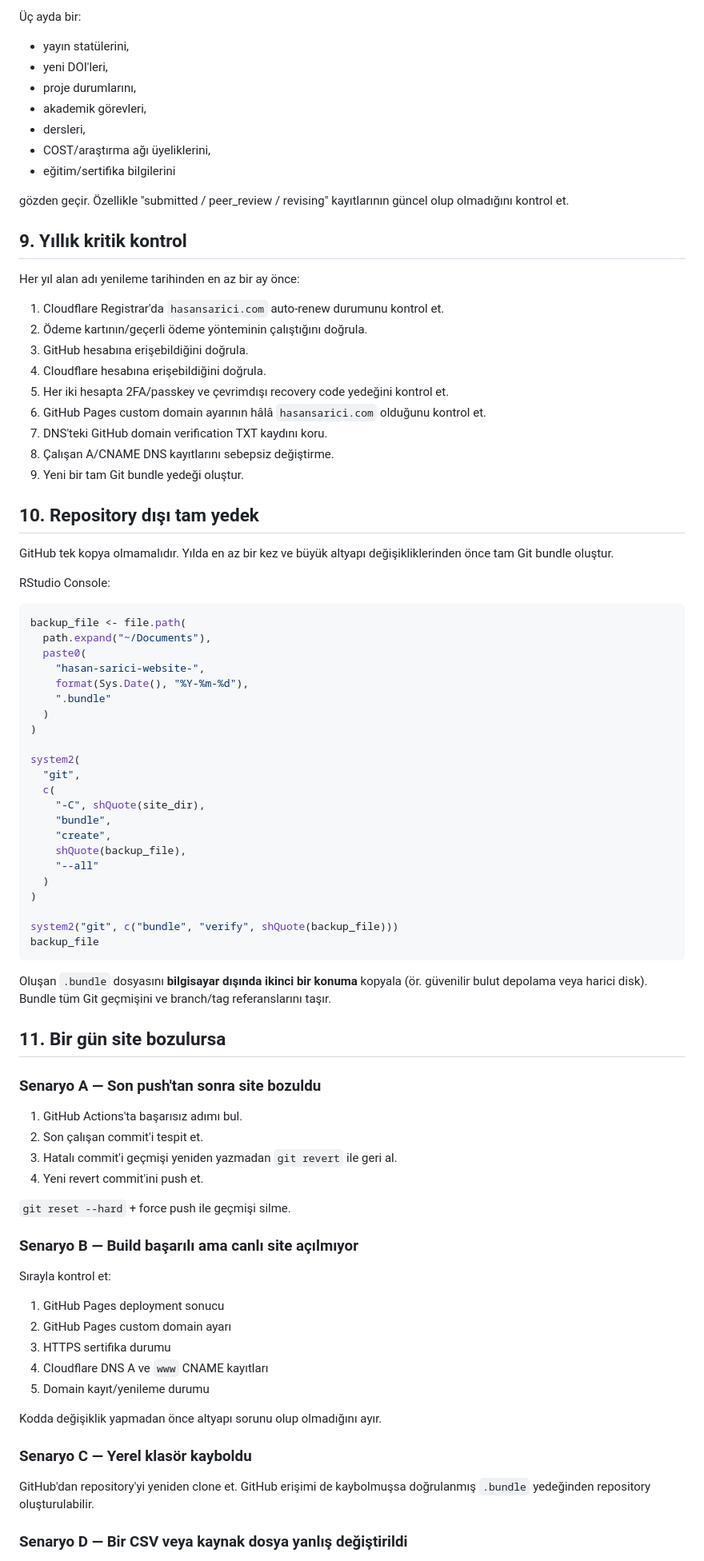
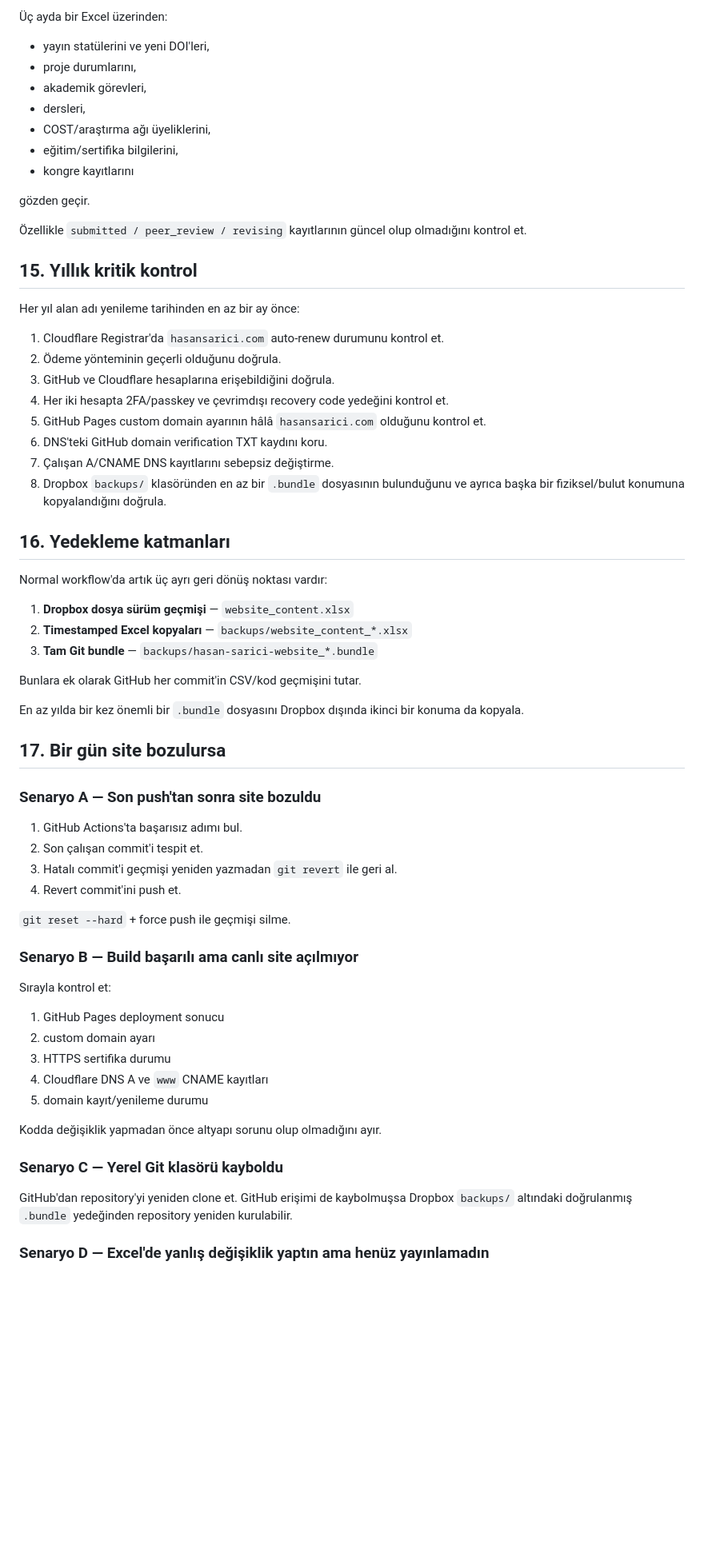
Before and after one commit to hasansarici3/hasan-sarici-website, a Markdown page: MAINTENANCE.md, the part around one of its changes. Shown at 80% size. GitHub-like rendering; blank space fills up the shorter version.

Commit message:
Make Dropbox workbook the routine maintenance interface

````diff
--- a/MAINTENANCE.md
+++ b/MAINTENANCE.md
@@ -169,71 +249,51 @@ Ayda bir:
 
-Üç ayda bir:
+Üç ayda bir Excel üzerinden:
 
-- yayın statülerini,
-- yeni DOI'leri,
+- yayın statülerini ve yeni DOI'leri,
 - proje durumlarını,
 - akademik görevleri,
 - dersleri,
 - COST/araştırma ağı üyeliklerini,
-- eğitim/sertifika bilgilerini
+- eğitim/sertifika bilgilerini,
+- kongre kayıtlarını
 
-gözden geçir. Özellikle "submitted / peer_review / revising" kayıtlarının güncel olup olmadığını kontrol et.
+gözden geçir.
 
-## 9. Yıllık kritik kontrol
+Özellikle `submitted / peer_review / revising` kayıtlarının güncel olup olmadığını kontrol et.
+
+## 15. Yıllık kritik kontrol
 
 Her yıl alan adı yenileme tarihinden en az bir ay önce:
 
 1. Cloudflare Registrar'da `hasansarici.com` auto-renew durumunu kontrol et.
-2. Ödeme kartının/geçerli ödeme yönteminin çalıştığını doğrula.
-3. GitHub hesabına erişebildiğini doğrula.
-4. Cloudflare hesabına erişebildiğini doğrula.
-5. Her iki hesapta 2FA/passkey ve çevrimdışı recovery code yedeğini kontrol et.
-6. GitHub Pages custom domain ayarının hâlâ `hasansarici.com` olduğunu kontrol et.
-7. DNS'teki GitHub domain verification TXT kaydını koru.
-8. Çalışan A/CNAME DNS kayıtlarını sebepsiz değiştirme.
-9. Yeni bir tam Git bundle yedeği oluştur.
+2. Ödeme yönteminin geçerli olduğunu doğrula.
+3. GitHub ve Cloudflare hesaplarına erişebildiğini doğrula.
+4. Her iki hesapta 2FA/passkey ve çevrimdışı recovery code yedeğini kontrol et.
+5. GitHub Pages custom domain ayarının hâlâ `hasansarici.com` olduğunu kontrol et.
+6. DNS'teki GitHub domain verification TXT kaydını koru.
+7. Çalışan A/CNAME DNS kayıtlarını sebepsiz değiştirme.
+8. Dropbox `backups/` klasöründen en az bir `.bundle` dosyasının bulunduğunu ve ayrıca başka bir fiziksel/bulut konumuna kopyalandığını doğrula.
 
-## 10. Repository dışı tam yedek
+## 16. Yedekleme katmanları
 
-GitHub tek kopya olmamalıdır. Yılda en az bir kez ve büyük altyapı değişikliklerinden önce tam Git bundle oluştur.
+Normal workflow'da artık üç ayrı geri dönüş noktası vardır:
 
-RStudio Console:
+1. **Dropbox dosya sürüm geçmişi** — `website_content.xlsx`
+2. **Timestamped Excel kopyaları** — `backups/website_content_*.xlsx`
+3. **Tam Git bundle** — `backups/hasan-sarici-website_*.bundle`
 
-```r
-backup_file <- file.path(
-  path.expand("~/Documents"),
-  paste0(
-    "hasan-sarici-website-",
-    format(Sys.Date(), "%Y-%m-%d"),
-    ".bundle"
-  )
-)
+Bunlara ek olarak GitHub her commit'in CSV/kod geçmişini tutar.
 
-system2(
-  "git",
-  c(
-    "-C", shQuote(site_dir),
-    "bundle",
-    "create",
-    shQuote(backup_file),
-    "--all"
-  )
-)
+En az yılda bir kez önemli bir `.bundle` dosyasını Dropbox dışında ikinci bir konuma da kopyala.
 
-system2("git", c("bundle", "verify", shQuote(backup_file)))
-backup_file
-```
-
-Oluşan `.bundle` dosyasını **bilgisayar dışında ikinci bir konuma** kopyala (ör. güvenilir bulut depolama veya harici disk). Bundle tüm Git geçmişini ve branch/tag referanslarını taşır.
-
-## 11. Bir gün site bozulursa
+## 17. Bir gün site bozulursa
 
 ### Senaryo A — Son push'tan sonra site bozuldu
 
 1. GitHub Actions'ta başarısız adımı bul.
 2. Son çalışan commit'i tespit et.
 3. Hatalı commit'i geçmişi yeniden yazmadan `git revert` ile geri al.
-4. Yeni revert commit'ini push et.
+4. Revert commit'ini push et.
 
 `git reset --hard` + force push ile geçmişi silme.
 
@@ -242,16 +302,16 @@ Oluşan `.bundle` dosyasını **bilgisayar dışında ikinci bir konuma** kopyal
 Sırayla kontrol et:
 
 1. GitHub Pages deployment sonucu
-2. GitHub Pages custom domain ayarı
+2. custom domain ayarı
 3. HTTPS sertifika durumu
 4. Cloudflare DNS A ve `www` CNAME kayıtları
-5. Domain kayıt/yenileme durumu
+5. domain kayıt/yenileme durumu
 
 Kodda değişiklik yapmadan önce altyapı sorunu olup olmadığını ayır.
 
-### Senaryo C — Yerel klasör kayboldu
+### Senaryo C — Yerel Git klasörü kayboldu
 
-GitHub'dan repository'yi yeniden clone et. GitHub erişimi de kaybolmuşsa doğrulanmış `.bundle` yedeğinden repository oluşturulabilir.
+GitHub'dan repository'yi yeniden clone et. GitHub erişimi de kaybolmuşsa Dropbox `backups/` altındaki doğrulanmış `.bundle` yedeğinden repository yeniden kurulabilir.
 
-### Senaryo D — Bir CSV veya kaynak dosya yanlış değiştirildi
+### Senaryo D — Excel'de yanlış değişiklik yaptın ama henüz yayınlamadın
 
````
Also changed, not shown: other parts of MAINTENANCE.md (+206 -123 lines).
